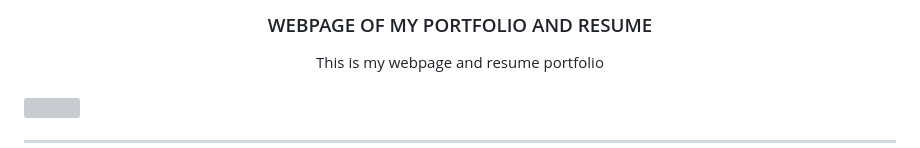
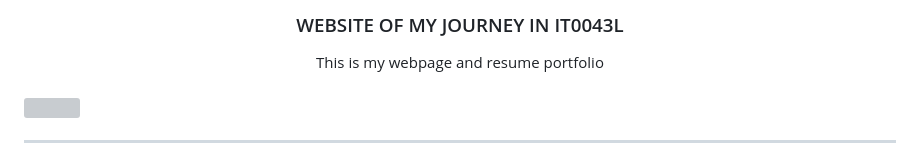
Before and after one commit to itsquas05/FINAL-PROJECT, a Markdown page: readme.md, the part around the change printed below. Drawn GitHub-style; grey boxes are pictures that could not be loaded.

```diff
--- a/readme.md
+++ b/readme.md
@@ -9,7 +9,7 @@
     <img src="./assets/logoo.png" alt="LOGO" width="130" height="100">
   </a>
 <!-- TODO: Change Title to the name of the title of your Project -->
-  <h3 align="center">WEBPAGE OF MY PORTFOLIO AND RESUME</h3>
+  <h3 align="center">WEBSITE OF MY JOURNEY IN IT0043L</h3>
 </div>
 <!-- TODO: Make a short description -->
 <div align="center">
```
Also changed, not shown: other parts of readme.md (+1 -1 lines).
